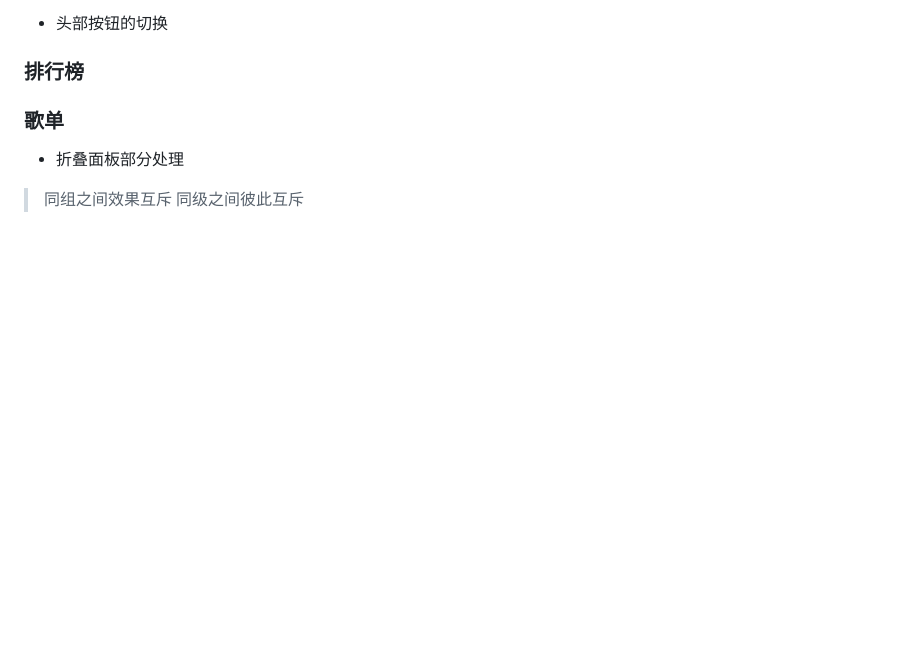
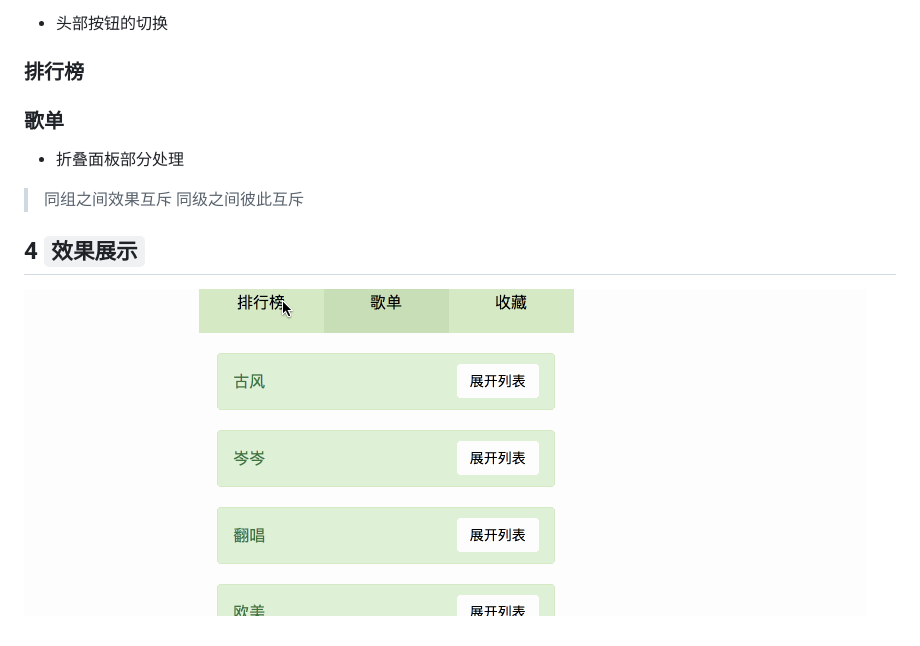
Before and after one commit to mengxxSELF/React-Tab, a Markdown page: readme.md, the part around the change. GitHub-like rendering; pictures changed too: img/react-tab.gif (added); blank space fills up the shorter version.

Commit message:
Tabs

```diff
--- a/readme.md
+++ b/readme.md
@@ -34,3 +34,7 @@ React单页面应用 所以其实是一个页面进行展示
 * 折叠面板部分处理
 
 > 同组之间效果互斥 同级之间彼此互斥
+
+## 4 `效果展示`
+
+![Raect-tabs](./img/react-tab.gif)
```
Also changed, not shown: 1 other file.
